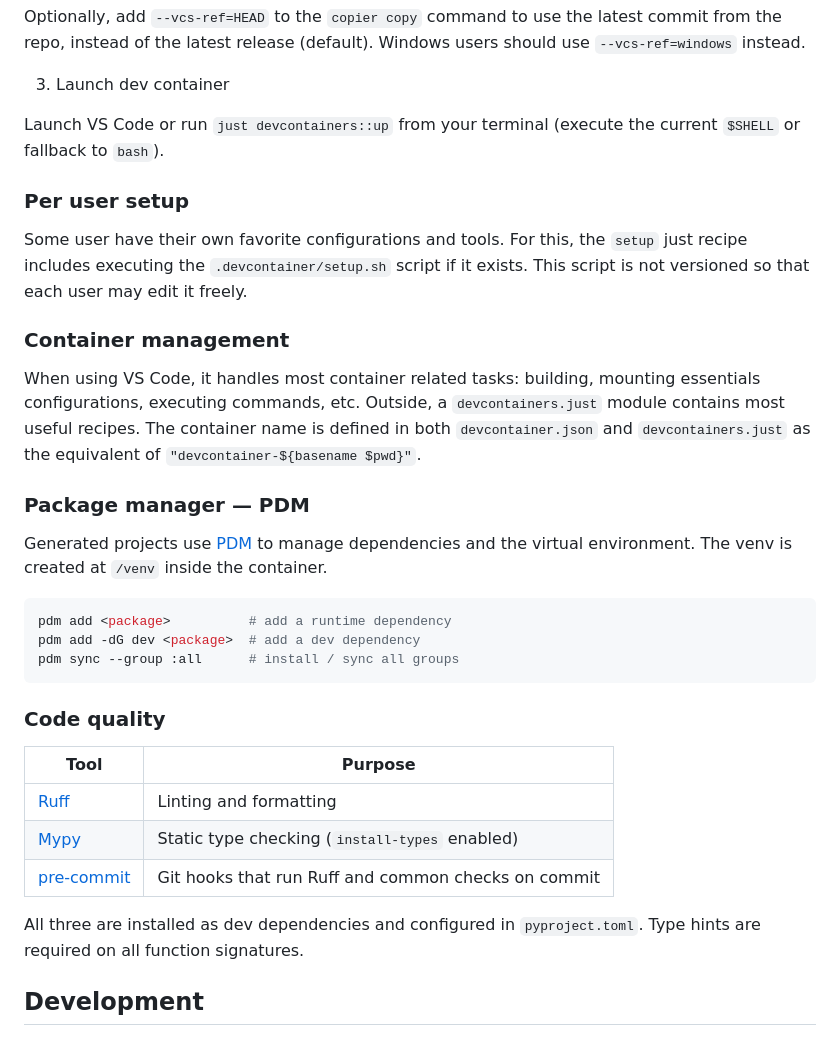
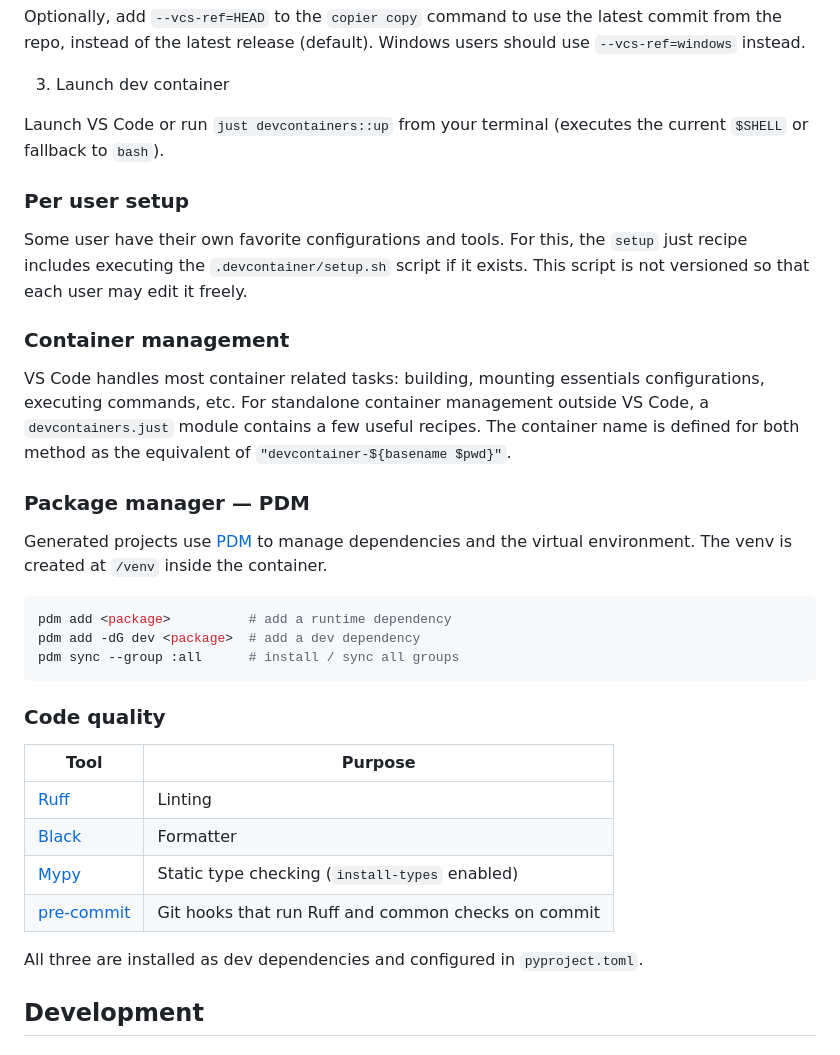
Before and after one commit to Sky-walker25/template-python, a Markdown page: README.md, the part around the change. GitHub-like rendering.

Commit message:
style(README): improve documentation

```diff
--- a/README.md
+++ b/README.md
@@ -63,7 +63,7 @@ should use `--vcs-ref=windows` instead.
 
 3. Launch dev container
 
-Launch VS Code or run `just devcontainers::up` from your terminal (execute the current `$SHELL` or fallback to `bash`).
+Launch VS Code or run `just devcontainers::up` from your terminal (executes the current `$SHELL` or fallback to `bash`).
 
 ### Per user setup
 Some user have their own favorite configurations and tools. For this, the
@@ -71,10 +71,9 @@ Some user have their own favorite configurations and tools. For this, the
 it exists. This script is not versioned so that each user may edit it freely.
 
 ### Container management
-When using VS Code, it handles most container related tasks: building, mounting essentials configurations, executing commands, etc. Outside, a `devcontainers.just` module contains most useful recipes. The container name is defined in both `devcontainer.json` and `devcontainers.just` as the equivalent of `"devcontainer-${basename $pwd}"`.
+VS Code handles most container related tasks: building, mounting essentials configurations, executing commands, etc. For standalone container management outside VS Code, a `devcontainers.just` module contains a few useful recipes. The container name is defined for both method as the equivalent of `"devcontainer-${basename $pwd}"`.
 
 ### Package manager — PDM
-
 Generated projects use [PDM](https://pdm-project.org/) to manage dependencies and the
 virtual environment. The venv is created at `/venv` inside the container.
 
@@ -88,12 +87,12 @@ pdm sync --group :all      # install / sync all groups
 
 | Tool | Purpose |
 |---|---|
-| [Ruff](https://docs.astral.sh/ruff/) | Linting and formatting |
+| [Ruff](https://docs.astral.sh/ruff/) | Linting |
+| [Black](https://black.readthedocs.io/en/stable/) | Formatter |
 | [Mypy](https://mypy.readthedocs.io/) | Static type checking (`install-types` enabled) |
 | [pre-commit](https://pre-commit.com/) | Git hooks that run Ruff and common checks on commit |
 
 All three are installed as dev dependencies and configured in `pyproject.toml`.
-Type hints are required on all function signatures.
 
 ## Development
 ### Repository layout
```
